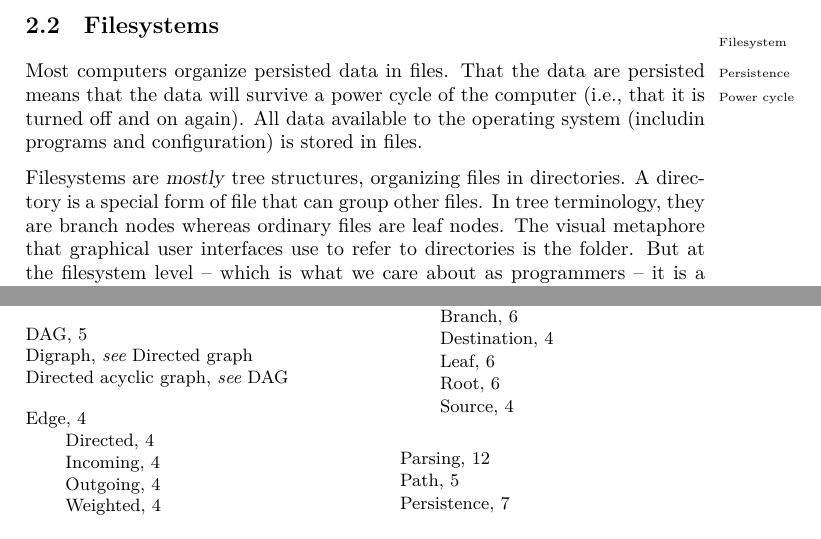
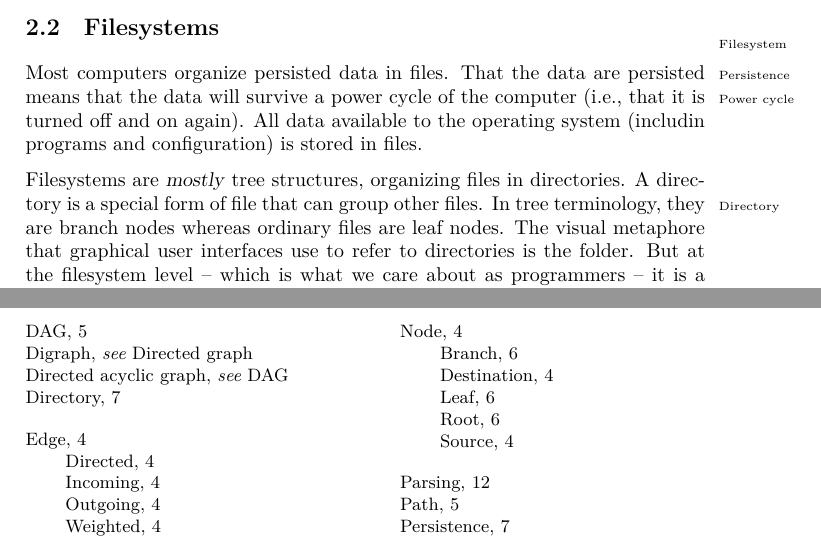
Before and after one commit to aslakjohansen/progintro, a LaTeX book (doc/document.tex, which reads doc/background_fs.tex): two parts of pages 10 and 43 of 43, joined at a grey line, cut so that both start at the same text. Compiled offline with XeLaTeX; a LaTeX package or settings file that is missing is left out.

Commit message:
Added a directory index entry

```diff
--- a/doc/background_fs.tex
+++ b/doc/background_fs.tex
@@ -5,7 +5,7 @@
 Most computers organize persisted data in files. That the data are persisted\idx{Persistence} means that the data will survive a power cycle\idx{Power cycle} of the computer (i.e., that it is turned off and on again). All data available to the operating system (includin programs and configuration) is stored in files.
 
 % what: tree
-Filesystems are \textsl{mostly} tree structures, organizing files in directories. A directory is a special form of file that can group other files. In tree terminology, they are branch nodes whereas ordinary files are leaf nodes. The visual metaphore that graphical user interfaces use to refer to directories is the folder. But at the filesystem level -- which is what we care about as programmers -- it is a directory. Figure \ref{fig:bs:fs} shows what a typical filesystem could look like.
+Filesystems are \textsl{mostly} tree structures, organizing files in directories. A directory\idx{Directory} is a special form of file that can group other files. In tree terminology, they are branch nodes whereas ordinary files are leaf nodes. The visual metaphore that graphical user interfaces use to refer to directories is the folder. But at the filesystem level -- which is what we care about as programmers -- it is a directory. Figure \ref{fig:bs:fs} shows what a typical filesystem could look like.
 
 \begin{figure}[tbp]
   \input{figs/fs.tex}
```
